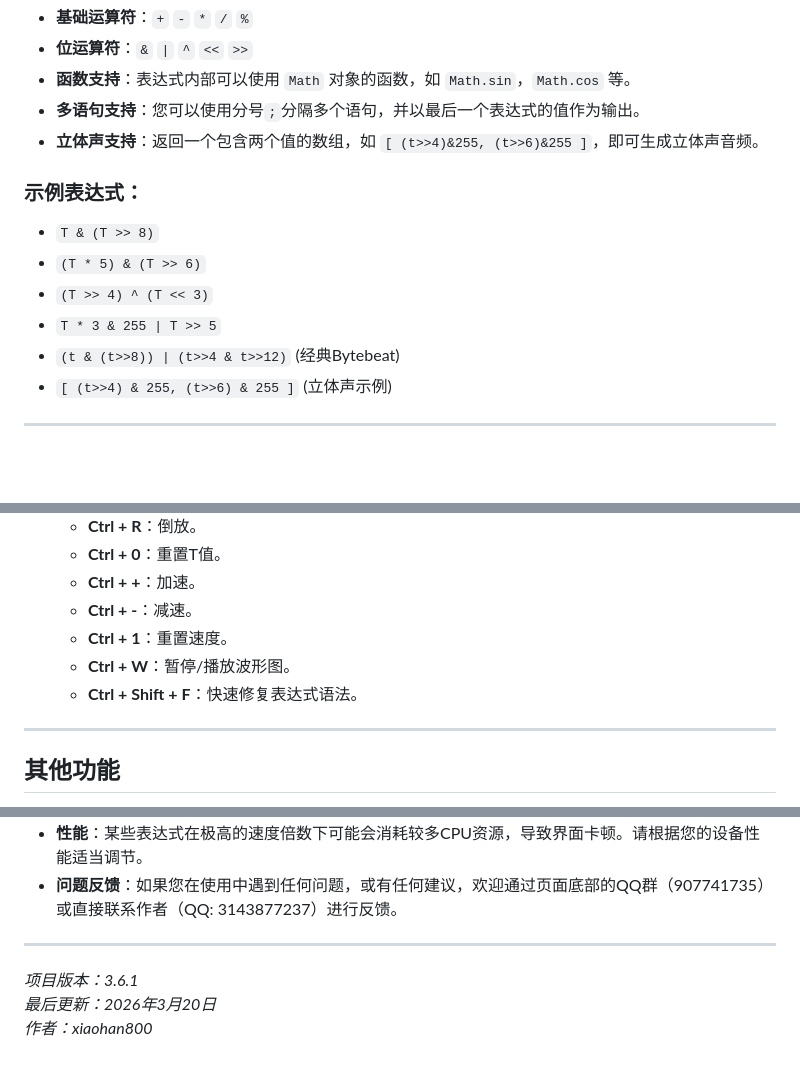
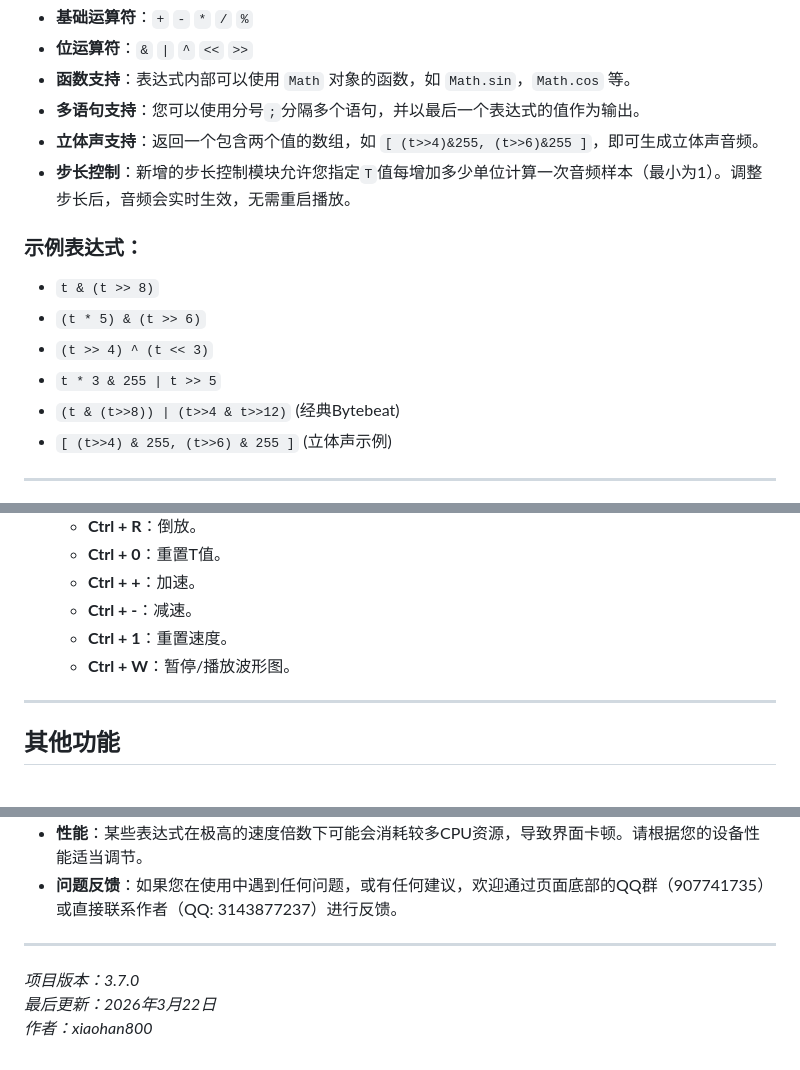
Before and after one commit to xiaohan800/xiaohan800.github.io, a Markdown page: README.md, 3 parts joined by grey strips. GitHub-like rendering; blank space fills up the shorter version.

```diff
--- a/README.md
+++ b/README.md
@@ -91,12 +91,13 @@ Bytebeat的核心是使用变量`T`（代表时间）来生成音频样本。您
 - **函数支持**：表达式内部可以使用 `Math` 对象的函数，如 `Math.sin`，`Math.cos` 等。
 - **多语句支持**：您可以使用分号`;`分隔多个语句，并以最后一个表达式的值作为输出。
 - **立体声支持**：返回一个包含两个值的数组，如 `[ (t>>4)&255, (t>>6)&255 ]`，即可生成立体声音频。
+- **步长控制**：新增的步长控制模块允许您指定`T`值每增加多少单位计算一次音频样本（最小为1）。调整步长后，音频会实时生效，无需重启播放。
 
 ### 示例表达式：
-- `T & (T >> 8)`
-- `(T * 5) & (T >> 6)`
-- `(T >> 4) ^ (T << 3)`
-- `T * 3 & 255 | T >> 5`
+- `t & (t >> 8)`
+- `(t * 5) & (t >> 6)`
+- `(t >> 4) ^ (t << 3)`
+- `t * 3 & 255 | t >> 5`
 - `(t & (t>>8)) | (t>>4 & t>>12)` (经典Bytebeat)
 - `[ (t>>4) & 255, (t>>6) & 255 ]` (立体声示例)
 
@@ -161,7 +162,6 @@ Bytebeat的核心是使用变量`T`（代表时间）来生成音频样本。您
   - **Ctrl + -**：减速。
   - **Ctrl + 1**：重置速度。
   - **Ctrl + W**：暂停/播放波形图。
-  - **Ctrl + Shift + F**：快速修复表达式语法。
 
 ---
 
@@ -181,6 +181,6 @@ Bytebeat的核心是使用变量`T`（代表时间）来生成音频样本。您
 - **问题反馈**：如果您在使用中遇到任何问题，或有任何建议，欢迎通过页面底部的QQ群（907741735）或直接联系作者（QQ: 3143877237）进行反馈。
 
 ---
-*项目版本：3.6.1*
-*最后更新：2026年3月20日*
+*项目版本：3.7.0*
+*最后更新：2026年3月22日*
 *作者：xiaohan800*
```
